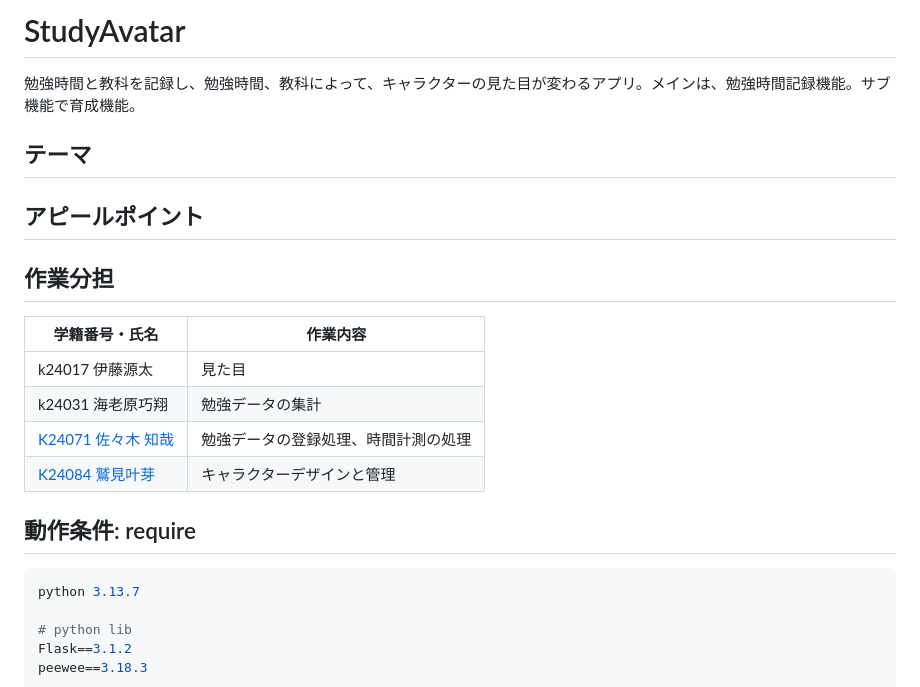
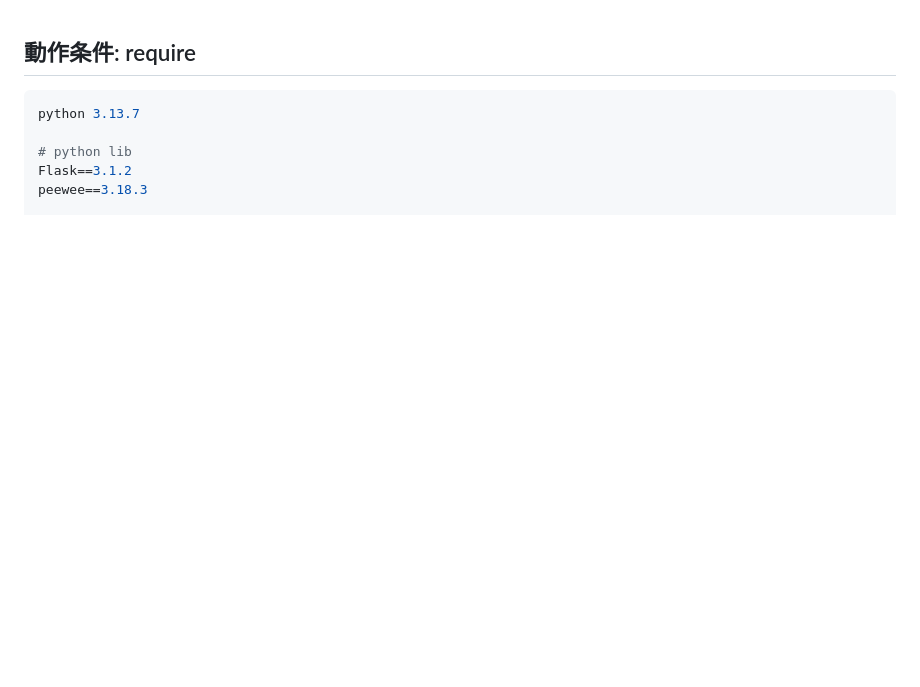
Before and after one commit to OOP2-2025-final-G07/StudyAvatar, a Markdown page: README.md, the part around one of its changes. Rendered like a GitHub page; blank space fills up the shorter version.

```diff
--- a/README.md
+++ b/README.md
@@ -1,22 +1,9 @@
-# StudyAvatar
-勉強時間と教科を記録し、勉強時間、教科によって、キャラクターの見た目が変わるアプリ。メインは、勉強時間記録機能。サブ機能で育成機能。
-
-## テーマ
 
 
 
-## アピールポイント
 
 
 
-## 作業分担
-
-| 学籍番号・氏名 | 作業内容 |
-|--------------|--------|
-| k24017 伊藤源太 | 見た目 |
-| k24031 海老原巧翔 | 勉強データの集計 |
-| [K24071 佐々木 知哉](https://github.com/to-sasaki333) | 勉強データの登録処理、時間計測の処理 |
-| [K24084 鷲見叶芽](https://github.com/KanameSumi) | キャラクターデザインと管理 |
 
 ## 動作条件: require
 
```
Also changed, not shown: other parts of README.md (+1 -1 lines).
